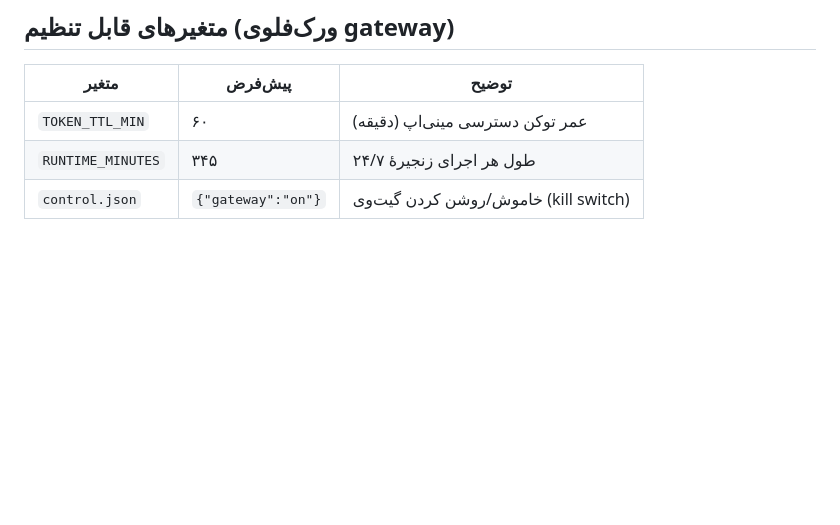
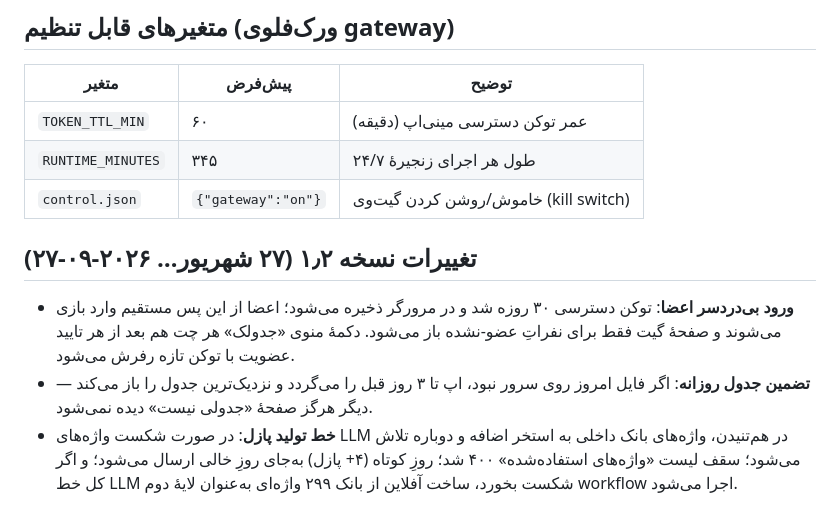
Before and after one commit to prauofi21-svg/jadvalak, a Markdown page: README.md, the part around the change. Rendered like a GitHub page; blank space fills up the shorter version.

Commit message:
docs: v1.2 changelog (seamless gate, guaranteed daily puzzles)

```diff
--- a/README.md
+++ b/README.md
@@ -80,3 +80,9 @@ python3 generate_puzzles.py --selftest --date ...  # خط تولید آفلای
 | `TOKEN_TTL_MIN` | ۶۰ | عمر توکن دسترسی مینی‌اپ (دقیقه) |
 | `RUNTIME_MINUTES` | ۳۴۵ | طول هر اجرای زنجیرهٔ ۲۴/۷ |
 | `control.json` | `{"gateway":"on"}` | خاموش/روشن کردن گیت‌وی (kill switch) |
+
+## تغییرات نسخه ۱٫۲ (۲۷ شهریور… ۲۰۲۶-۰۹-۲۷)
+
+- **ورود بی‌دردسر اعضا**: توکن دسترسی ۳۰ روزه شد و در مرورگر ذخیره می‌شود؛ اعضا از این پس مستقیم وارد بازی می‌شوند و صفحهٔ گیت فقط برای نفراتِ عضو-نشده باز می‌شود. دکمهٔ منوی «جدولک» هر چت هم بعد از هر تایید عضویت با توکن تازه رفرش می‌شود.
+- **تضمین جدول روزانه**: اگر فایل امروز روی سرور نبود، اپ تا ۳ روز قبل را می‌گردد و نزدیک‌ترین جدول را باز می‌کند — دیگر هرگز صفحهٔ «جدولی نیست» دیده نمی‌شود.
+- **خط تولید پازل**: در صورت شکست واژه‌های LLM در هم‌تنیدن، واژه‌های بانک داخلی به استخر اضافه و دوباره تلاش می‌شود؛ سقف لیست «واژه‌های استفاده‌شده» ۴۰۰ شد؛ روزِ کوتاه (۴+ پازل) به‌جای روزِ خالی ارسال می‌شود؛ و اگر کل خط LLM شکست بخورد، ساخت آفلاین از بانک ۲۹۹ واژه‌ای به‌عنوان لایهٔ دوم workflow اجرا می‌شود.
```
